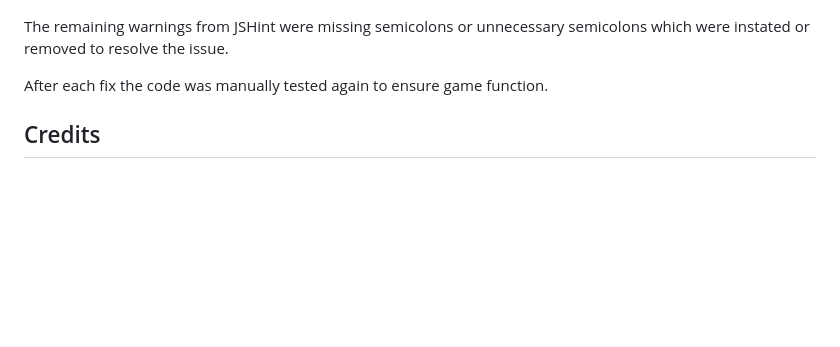
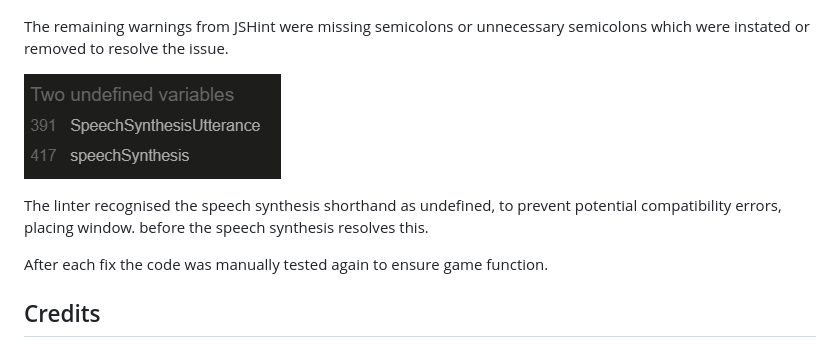
Before and after one commit to Lauren-Mercedes/language-click, a Markdown page: README.md, the part around the change. Rendered like a GitHub page; pictures changed too: assets/readme-media/undefined.png (added); blank space fills up the shorter version.

Commit message:
JS Linter undefined variables fix

```diff
--- a/README.md
+++ b/README.md
@@ -350,6 +350,10 @@ The end pop up did not remain hidden with the code used after these fixes so the
 
 The remaining warnings from JSHint were missing semicolons or unnecessary semicolons which were instated or removed to resolve the issue.
 
+![undefined variables](assets/readme-media/undefined.png)
+
+The linter recognised the speech synthesis shorthand as undefined, to prevent potential compatibility errors, placing window. before the speech synthesis resolves this.
+
 After each fix the code was manually tested again to ensure game function.
 
 
```
Also changed, not shown: 1 other file.
